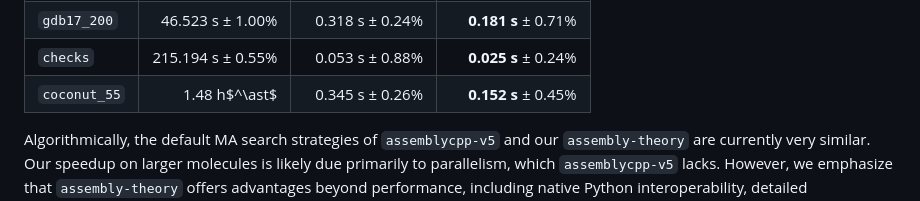
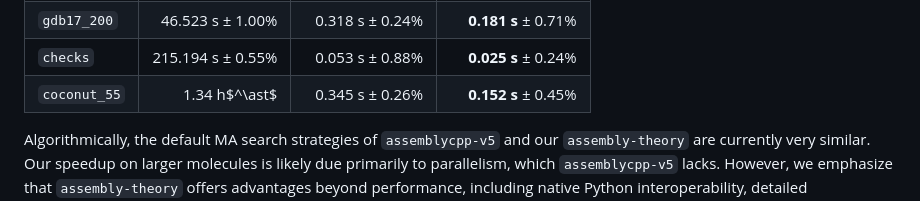
Before and after one commit to DaymudeLab/assembly-theory, a Markdown page: paper/paper.md, the part around the change. GitHub-like rendering.

Commit message:
paper: Update assembly_go runtime on coconut_55 based on rerun

```diff
--- a/paper/paper.md
+++ b/paper/paper.md
@@ -194,7 +194,7 @@ Means and 95% confidence intervals are reported over 20 samples per software&nda
 | `gdb13_1201` |   0.938 s ± 6.00% |  **0.107 s** ± 0.19% |   0.163 s ± 0.53% |
 | `gdb17_200`  |  46.523 s ± 1.00% |  0.318 s ± 0.24% |   **0.181 s** ± 0.71% |
 | `checks`     | 215.194 s ± 0.55% |  0.053 s ± 0.88% |   **0.025 s** ± 0.24% |
-| `coconut_55` |     1.48 h$^\ast$ |  0.345 s ± 0.26% |   **0.152 s** ± 0.45% |
+| `coconut_55` |     1.34 h$^\ast$ |  0.345 s ± 0.26% |   **0.152 s** ± 0.45% |
 
 Algorithmically, the default MA search strategies of `assemblycpp-v5` and our `assembly-theory` are currently very similar.
 Our speedup on larger molecules is likely due primarily to parallelism, which `assemblycpp-v5` lacks.
```
